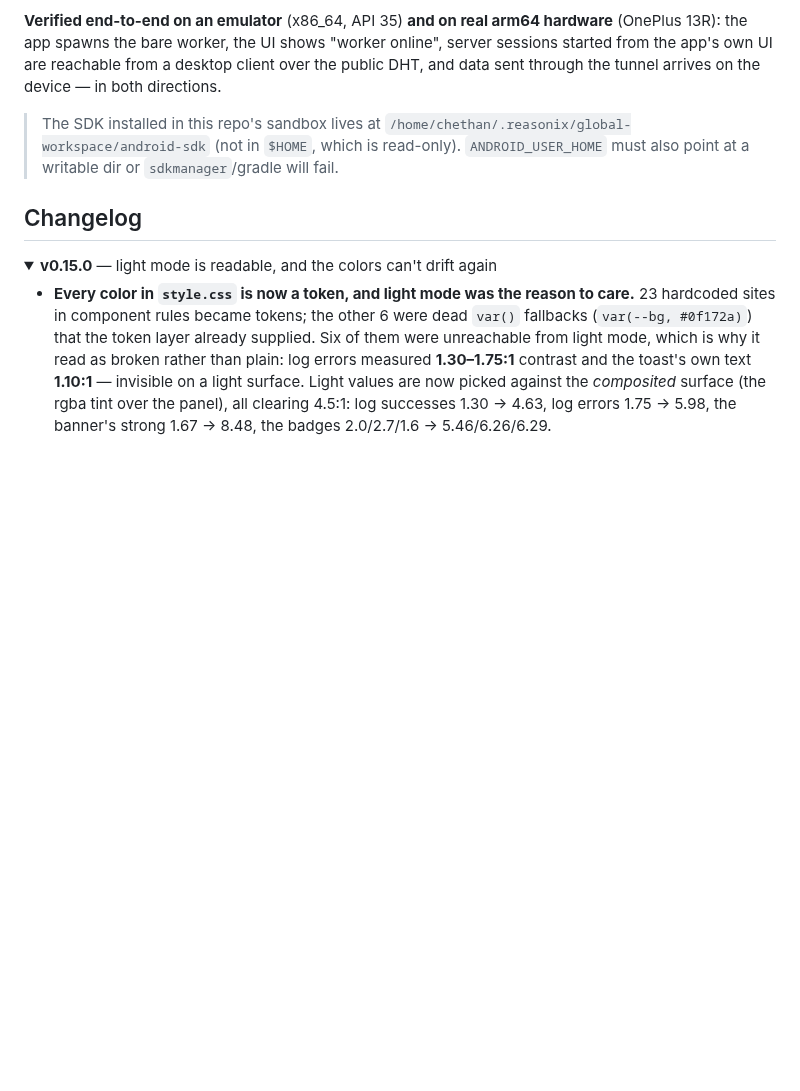
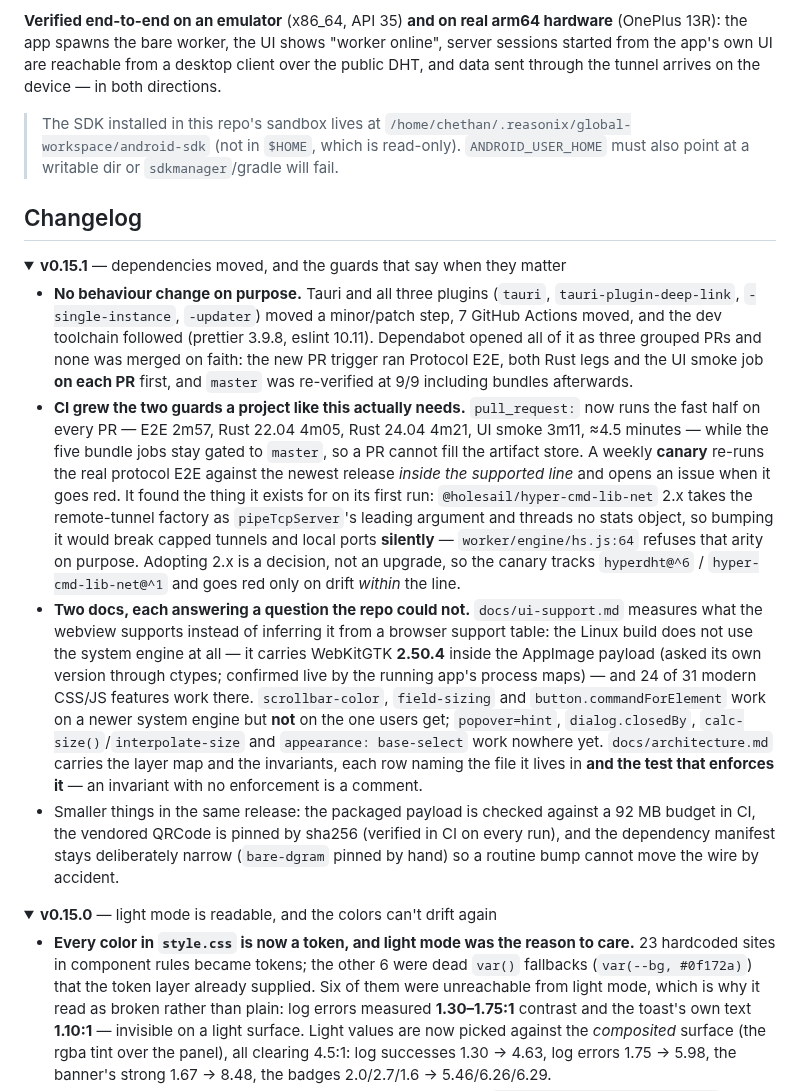
Before and after one commit to chethan62/holesail-gui, a Markdown page: README.md, the part around one of its changes. Drawn GitHub-style; folded sections open; blank space fills up the shorter version.

Commit message:
docs: changelog for v0.15.1
Written before the release commit, because release.sh refuses a dirty tree and
this is the one part of a release it does not touch: the entry the tag will
carry, with v0.15.0's block closed behind it as the only-open rule requires.

```diff
--- a/README.md
+++ b/README.md
@@ -484,4 +484,41 @@ arrives on the device — in both directions.
 
 ## Changelog
 
-<details id="v0.15.0" open>
+<details id="v0.15.1" open>
+<summary><b>v0.15.1</b> — dependencies moved, and the guards that say when they matter</summary>
+
+- **No behaviour change on purpose.** Tauri and all three plugins (`tauri`,
+  `tauri-plugin-deep-link`, `-single-instance`, `-updater`) moved a minor/patch
+  step, 7 GitHub Actions moved, and the dev toolchain followed (prettier 3.9.8,
+  eslint 10.11). Dependabot opened all of it as three grouped PRs and none was
+  merged on faith: the new PR trigger ran Protocol E2E, both Rust legs and the UI
+  smoke job **on each PR** first, and `master` was re-verified at 9/9 including
+  bundles afterwards.
+- **CI grew the two guards a project like this actually needs.** `pull_request:`
+  now runs the fast half on every PR — E2E 2m57, Rust 22.04 4m05, Rust 24.04
+  4m21, UI smoke 3m11, ≈4.5 minutes — while the five bundle jobs stay gated to
+  `master`, so a PR cannot fill the artifact store. A weekly **canary** re-runs
+  the real protocol E2E against the newest release _inside the supported line_
+  and opens an issue when it goes red. It found the thing it exists for on its
+  first run: `@holesail/hyper-cmd-lib-net` 2.x takes the remote-tunnel factory as
+  `pipeTcpServer`'s leading argument and threads no stats object, so bumping it
+  would break capped tunnels and local ports **silently** — `worker/engine/hs.js:64`
+  refuses that arity on purpose. Adopting 2.x is a decision, not an upgrade, so
+  the canary tracks `hyperdht@^6` / `hyper-cmd-lib-net@^1` and goes red only on
+  drift _within_ the line.
+- **Two docs, each answering a question the repo could not.** `docs/ui-support.md`
+  measures what the webview supports instead of inferring it from a browser
+  support table: the Linux build does not use the system engine at all — it
+  carries WebKitGTK **2.50.4** inside the AppImage payload (asked its own version
+  through ctypes; confirmed live by the running app's process maps) — and 24 of
+  31 modern CSS/JS features work there. `scrollbar-color`, `field-sizing` and
+  `button.commandForElement` work on a newer system engine but **not** on the one
+  users get; `popover=hint`, `dialog.closedBy`, `calc-size()`/`interpolate-size`
+  and `appearance: base-select` work nowhere yet. `docs/architecture.md` carries
+  the layer map and the invariants, each row naming the file it lives in **and the
+  test that enforces it** — an invariant with no enforcement is a comment.
+- Smaller things in the same release: the packaged payload is checked against a
+  92 MB budget in CI, the vendored QRCode is pinned by sha256 (verified in CI on
+  every run), and the dependency manifest stays deliberately narrow (`bare-dgram`
+  pinned by hand) so a routine bump cannot move the wire by accident.
+
```
Also changed, not shown: other parts of README.md (+3 -0 lines).
